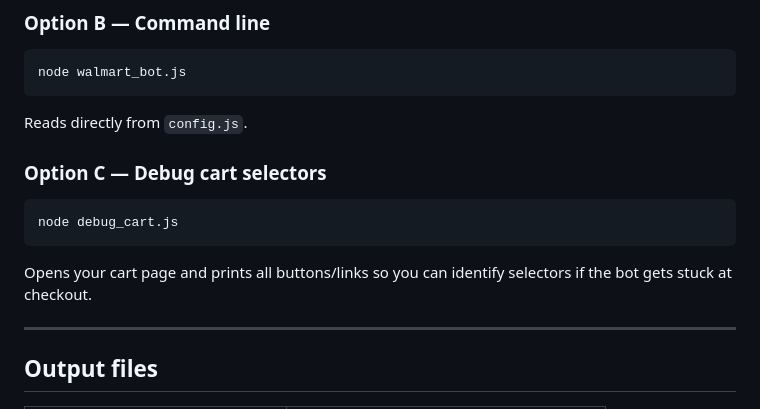
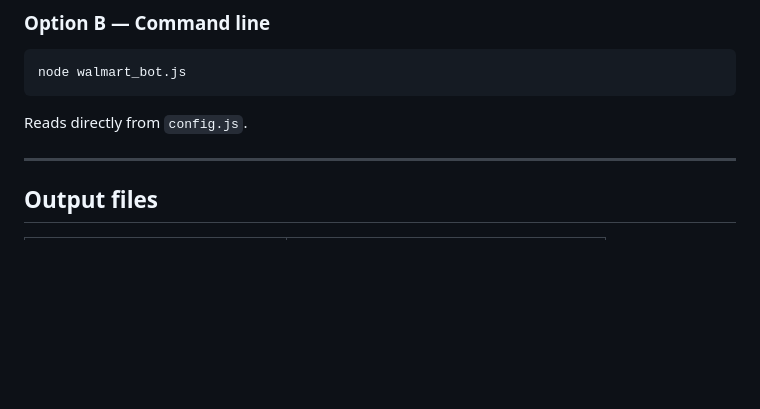
Before and after one commit to azuryu-ai/walmart_pokemon, a Markdown page: README.md, the part around the change. GitHub-like rendering; blank space fills up the shorter version.

Commit message:
Update README.md
Removed the debug_cart section of the README

````diff
--- a/README.md
+++ b/README.md
@@ -83,14 +83,6 @@ node walmart_bot.js
 
 Reads directly from `config.js`.
 
-### Option C — Debug cart selectors
-
-```bash
-node debug_cart.js
-```
-
-Opens your cart page and prints all buttons/links so you can identify selectors if the bot gets stuck at checkout.
-
 ---
 
 ## Output files
````
